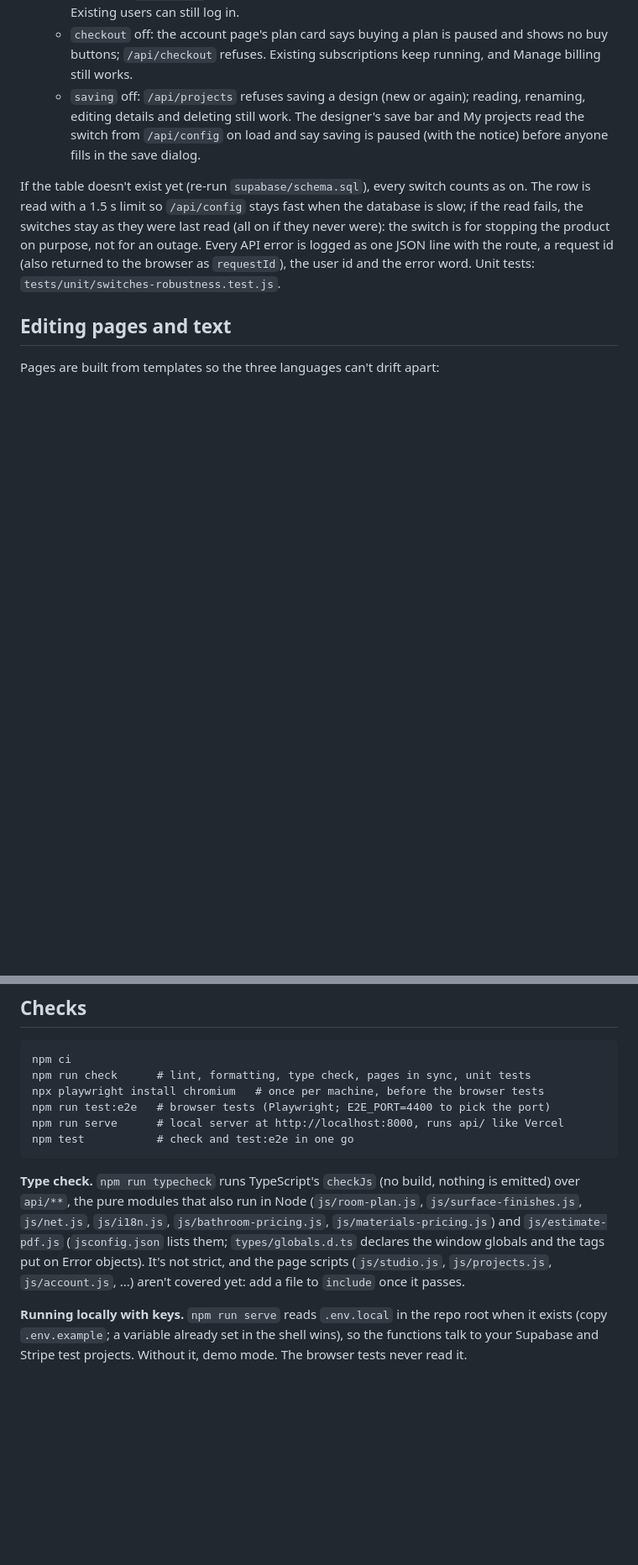
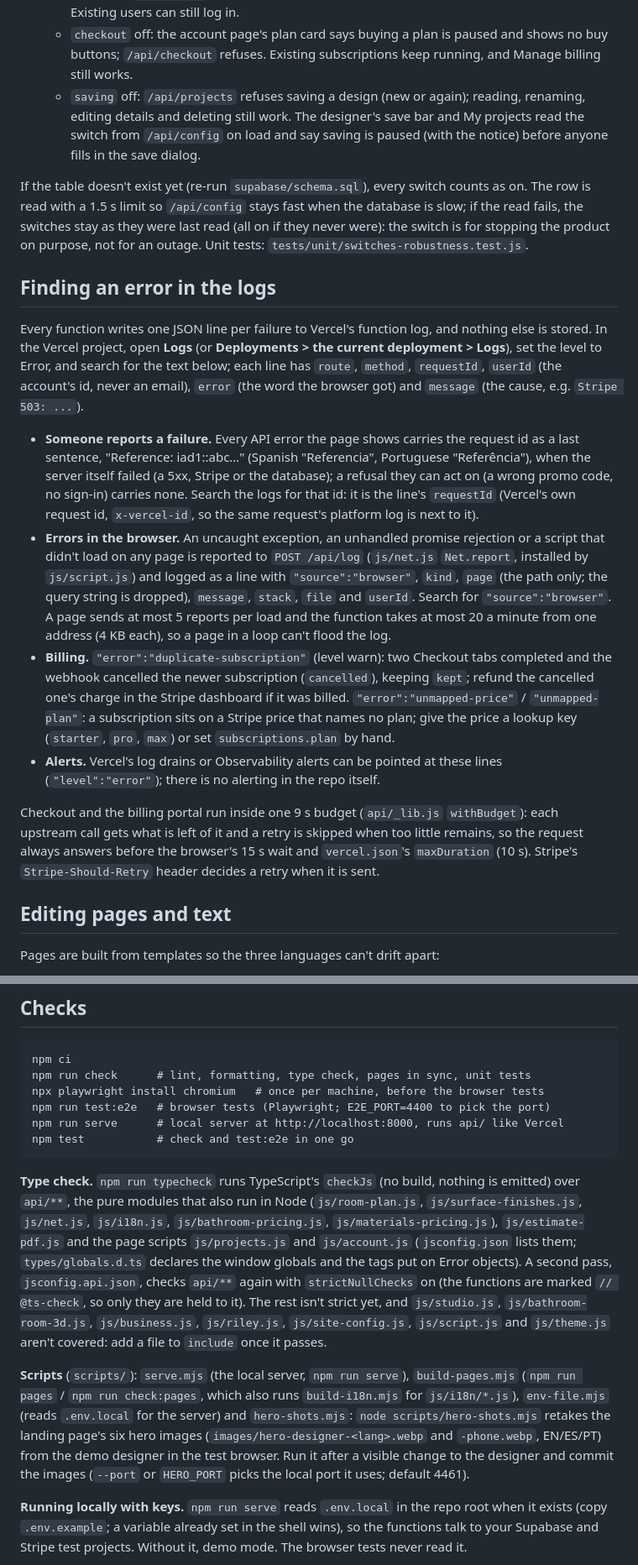
Before and after one commit to thomaswright03/Restoration-AI-Website, a Markdown page: README.md, 2 parts joined by grey strips. Shown at 84% size. GitHub-like rendering; blank space fills up the shorter version.

Commit message:
README: type-check coverage, scripts, finding errors in the logs
Co-Authored-By: Claude Fable 5.1 <noreply@anthropic.com>
Claude-Session: https://claude.ai/code/session_014z1y94ga6m3nPpxFVzbbdK

````diff
--- a/README.md
+++ b/README.md
@@ -88,7 +88,18 @@ Sign-ups, buying a plan and saving projects can each be stopped without a deploy
    - `checkout` off: the account page's plan card says buying a plan is paused and shows no buy buttons; `/api/checkout` refuses. Existing subscriptions keep running, and Manage billing still works.
    - `saving` off: `/api/projects` refuses saving a design (new or again); reading, renaming, editing details and deleting still work. The designer's save bar and My projects read the switch from `/api/config` on load and say saving is paused (with the notice) before anyone fills in the save dialog.
 
-If the table doesn't exist yet (re-run `supabase/schema.sql`), every switch counts as on. The row is read with a 1.5 s limit so `/api/config` stays fast when the database is slow; if the read fails, the switches stay as they were last read (all on if they never were): the switch is for stopping the product on purpose, not for an outage. Every API error is logged as one JSON line with the route, a request id (also returned to the browser as `requestId`), the user id and the error word. Unit tests: `tests/unit/switches-robustness.test.js`.
+If the table doesn't exist yet (re-run `supabase/schema.sql`), every switch counts as on. The row is read with a 1.5 s limit so `/api/config` stays fast when the database is slow; if the read fails, the switches stay as they were last read (all on if they never were): the switch is for stopping the product on purpose, not for an outage. Unit tests: `tests/unit/switches-robustness.test.js`.
+
+## Finding an error in the logs
+
+Every function writes one JSON line per failure to Vercel's function log, and nothing else is stored. In the Vercel project, open **Logs** (or **Deployments > the current deployment > Logs**), set the level to Error, and search for the text below; each line has `route`, `method`, `requestId`, `userId` (the account's id, never an email), `error` (the word the browser got) and `message` (the cause, e.g. `Stripe 503: ...`).
+
+- **Someone reports a failure.** Every API error the page shows carries the request id as a last sentence, "Reference: iad1::abc…" (Spanish "Referencia", Portuguese "Referência"), when the server itself failed (a 5xx, Stripe or the database); a refusal they can act on (a wrong promo code, no sign-in) carries none. Search the logs for that id: it is the line's `requestId` (Vercel's own request id, `x-vercel-id`, so the same request's platform log is next to it).
+- **Errors in the browser.** An uncaught exception, an unhandled promise rejection or a script that didn't load on any page is reported to `POST /api/log` (`js/net.js` `Net.report`, installed by `js/script.js`) and logged as a line with `"source":"browser"`, `kind`, `page` (the path only; the query string is dropped), `message`, `stack`, `file` and `userId`. Search for `"source":"browser"`. A page sends at most 5 reports per load and the function takes at most 20 a minute from one address (4 KB each), so a page in a loop can't flood the log.
+- **Billing.** `"error":"duplicate-subscription"` (level warn): two Checkout tabs completed and the webhook cancelled the newer subscription (`cancelled`), keeping `kept`; refund the cancelled one's charge in the Stripe dashboard if it was billed. `"error":"unmapped-price"` / `"unmapped-plan"`: a subscription sits on a Stripe price that names no plan; give the price a lookup key (`starter`, `pro`, `max`) or set `subscriptions.plan` by hand.
+- **Alerts.** Vercel's log drains or Observability alerts can be pointed at these lines (`"level":"error"`); there is no alerting in the repo itself.
+
+Checkout and the billing portal run inside one 9 s budget (`api/_lib.js` `withBudget`): each upstream call gets what is left of it and a retry is skipped when too little remains, so the request always answers before the browser's 15 s wait and `vercel.json`'s `maxDuration` (10 s). Stripe's `Stripe-Should-Retry` header decides a retry when it is sent.
 
 ## Editing pages and text
 
@@ -135,7 +146,9 @@ npm run serve      # local server at http://localhost:8000, runs api/ like Verce
 npm test           # check and test:e2e in one go
 ```
 
-**Type check.** `npm run typecheck` runs TypeScript's `checkJs` (no build, nothing is emitted) over `api/**`, the pure modules that also run in Node (`js/room-plan.js`, `js/surface-finishes.js`, `js/net.js`, `js/i18n.js`, `js/bathroom-pricing.js`, `js/materials-pricing.js`) and `js/estimate-pdf.js` (`jsconfig.json` lists them; `types/globals.d.ts` declares the window globals and the tags put on Error objects). It's not strict, and the page scripts (`js/studio.js`, `js/projects.js`, `js/account.js`, ...) aren't covered yet: add a file to `include` once it passes.
+**Type check.** `npm run typecheck` runs TypeScript's `checkJs` (no build, nothing is emitted) over `api/**`, the pure modules that also run in Node (`js/room-plan.js`, `js/surface-finishes.js`, `js/net.js`, `js/i18n.js`, `js/bathroom-pricing.js`, `js/materials-pricing.js`), `js/estimate-pdf.js` and the page scripts `js/projects.js` and `js/account.js` (`jsconfig.json` lists them; `types/globals.d.ts` declares the window globals and the tags put on Error objects). A second pass, `jsconfig.api.json`, checks `api/**` again with `strictNullChecks` on (the functions are marked `// @ts-check`, so only they are held to it). The rest isn't strict yet, and `js/studio.js`, `js/bathroom-room-3d.js`, `js/business.js`, `js/riley.js`, `js/site-config.js`, `js/script.js` and `js/theme.js` aren't covered: add a file to `include` once it passes.
+
+**Scripts** (`scripts/`): `serve.mjs` (the local server, `npm run serve`), `build-pages.mjs` (`npm run pages` / `npm run check:pages`, which also runs `build-i18n.mjs` for `js/i18n/*.js`), `env-file.mjs` (reads `.env.local` for the server) and `hero-shots.mjs`: `node scripts/hero-shots.mjs` retakes the landing page's six hero images (`images/hero-designer-<lang>.webp` and `-phone.webp`, EN/ES/PT) from the demo designer in the test browser. Run it after a visible change to the designer and commit the images (`--port` or `HERO_PORT` picks the local port it uses; default 4461).
 
 **Running locally with keys.** `npm run serve` reads `.env.local` in the repo root when it exists (copy `.env.example`; a variable already set in the shell wins), so the functions talk to your Supabase and Stripe test projects. Without it, demo mode. The browser tests never read it.
 
````
Also changed, not shown: other parts of README.md (+1 -1 lines).
